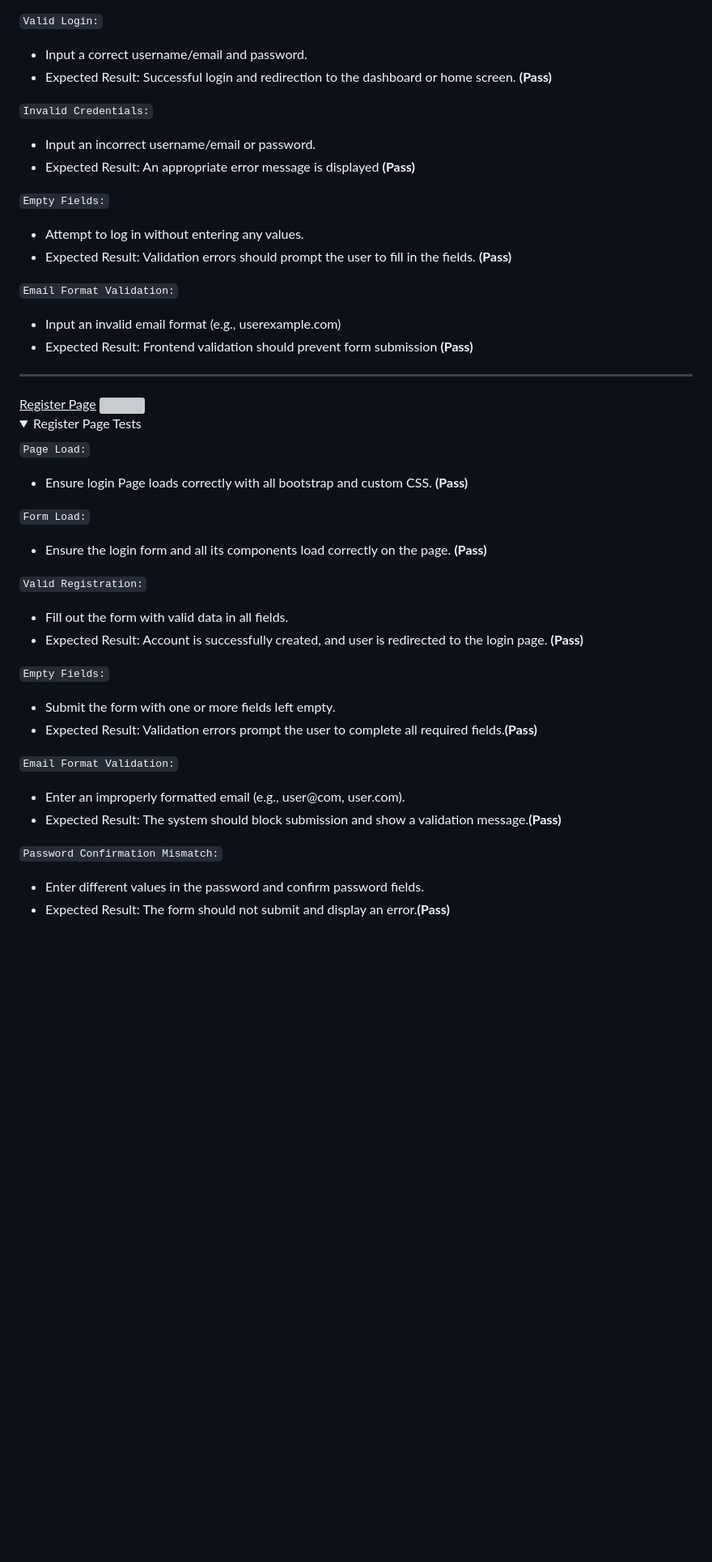
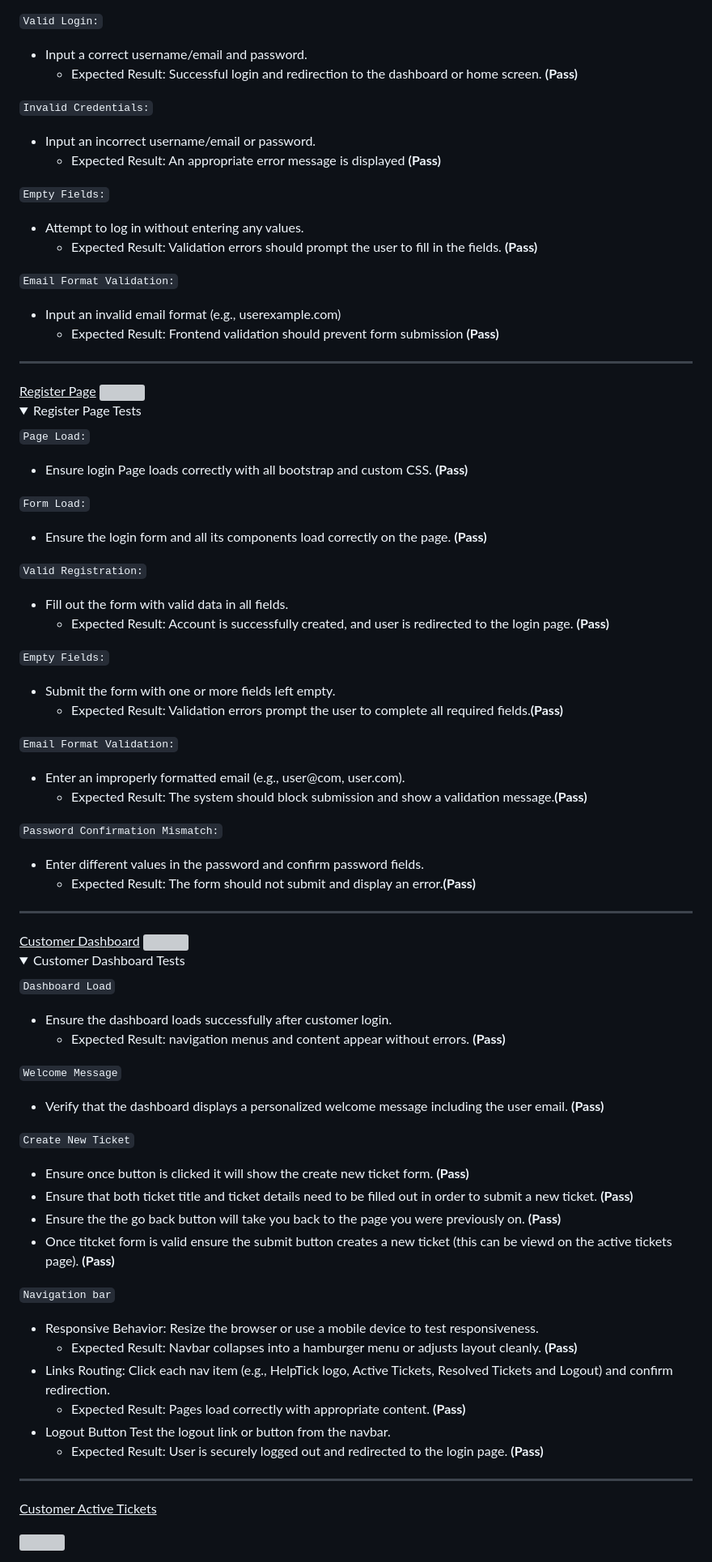
Before and after one commit to craig-grant630/HelpTick, a Markdown page: README.md, the part around the change. Shown: that part at 81% size. GitHub-like rendering; folded sections open; blank space fills up the shorter version; grey boxes are pictures that could not be loaded.

Commit message:
Update README.md customer dashboard testing

```diff
--- a/README.md
+++ b/README.md
@@ -347,19 +347,19 @@ During testing, each story is evaluated to ensure that the implemented feature m
 
  `Valid Login:`
 - Input a correct username/email and password.
-- Expected Result: Successful login and redirection to the dashboard or home screen. **(Pass)**
+  - Expected Result: Successful login and redirection to the dashboard or home screen. **(Pass)**
 
 `Invalid Credentials:`
 - Input an incorrect username/email or password.
-- Expected Result: An appropriate error message is displayed  **(Pass)**
+  - Expected Result: An appropriate error message is displayed  **(Pass)**
 
 `Empty Fields:`
 - Attempt to log in without entering any values.
-- Expected Result: Validation errors should prompt the user to fill in the fields. **(Pass)**
+  - Expected Result: Validation errors should prompt the user to fill in the fields. **(Pass)**
 
 `Email Format Validation:`
 - Input an invalid email format (e.g., userexample.com)
-- Expected Result: Frontend validation should prevent form submission **(Pass)**
+  - Expected Result: Frontend validation should prevent form submission **(Pass)**
 
 </details>
 
@@ -374,25 +374,64 @@ During testing, each story is evaluated to ensure that the implemented feature m
 - Ensure login Page loads correctly with all bootstrap and custom CSS. **(Pass)**
 
  `Form Load:`
-- Ensure the login form and all its components load correctly on the page. **(Pass)**
+  - Ensure the login form and all its components load correctly on the page. **(Pass)**
 
 `Valid Registration:`
 - Fill out the form with valid data in all fields.
-- Expected Result: Account is successfully created, and user is redirected to the login page. **(Pass)**
+  - Expected Result: Account is successfully created, and user is redirected to the login page. **(Pass)**
 
 `Empty Fields:`
 
 - Submit the form with one or more fields left empty.
-- Expected Result: Validation errors prompt the user to complete all required fields.**(Pass)**
+  - Expected Result: Validation errors prompt the user to complete all required fields.**(Pass)**
 
 `Email Format Validation:`
 
 - Enter an improperly formatted email (e.g., user@com, user.com).
-- Expected Result: The system should block submission and show a validation message.**(Pass)**
+  - Expected Result: The system should block submission and show a validation message.**(Pass)**
 
 `Password Confirmation Mismatch:`
 
 - Enter different values in the password and confirm password fields.
-- Expected Result: The form should not submit and display an error.**(Pass)**
+  - Expected Result: The form should not submit and display an error.**(Pass)**
 
 </details>
+
+<hr>
+<ins>Customer Dashboard</ins>
+
+<img src="./documents/features/customerdash.png" width="700" />
+
+<details>
+
+<summary>Customer Dashboard Tests</summary>
+
+`Dashboard Load`
+- Ensure the dashboard loads successfully after customer login.
+  - Expected Result: navigation menus and content appear without errors. **(Pass)**
+
+`Welcome Message`
+- Verify that the dashboard displays a personalized welcome message including the user email. **(Pass)**
+
+`Create New Ticket`
+
+- Ensure once button is clicked it will show the create new ticket form. **(Pass)**
+- Ensure that both ticket title and ticket details need to be filled out in order to submit a new ticket. **(Pass)**
+- Ensure the the go back button will take you back to the page you were previously on. **(Pass)**
+- Once titcket form is valid ensure the submit button creates a new ticket (this can be viewd on the active tickets page). **(Pass)**
+
+`Navigation bar`
+
+- Responsive Behavior: Resize the browser or use a mobile device to test responsiveness.
+  - Expected Result: Navbar collapses into a hamburger menu or adjusts layout cleanly. **(Pass)**
+- Links Routing: Click each nav item (e.g., HelpTick logo, Active Tickets, Resolved Tickets and Logout) and confirm redirection.
+  - Expected Result: Pages load correctly with appropriate content. **(Pass)**
+- Logout Button Test the logout link or button from the navbar.
+  - Expected Result: User is securely logged out and redirected to the login page. **(Pass)**
+
+</details>
+<hr>
+
+<ins>Customer Active Tickets</ins>
+
+<img src="./documents/features/customeractivetickets.png" width="700" />
```
